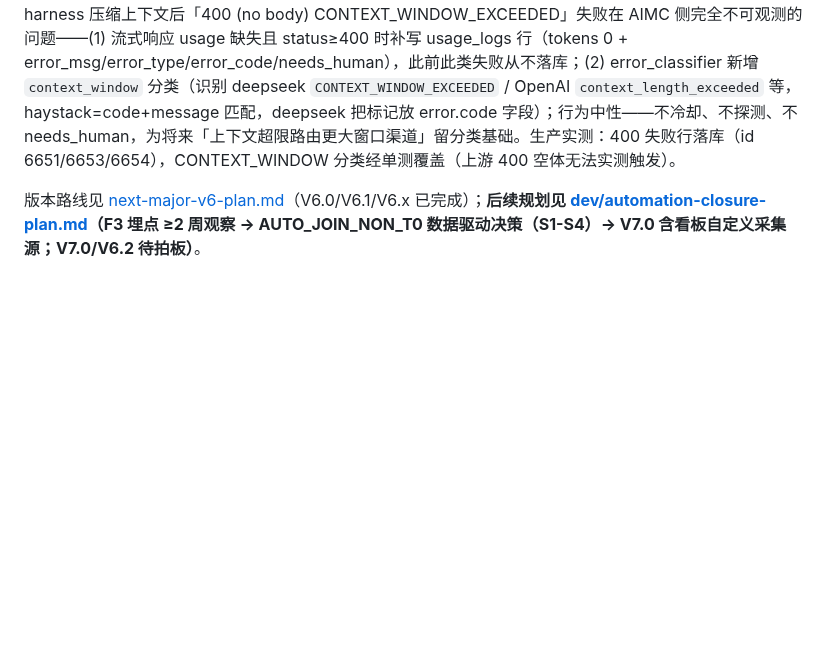
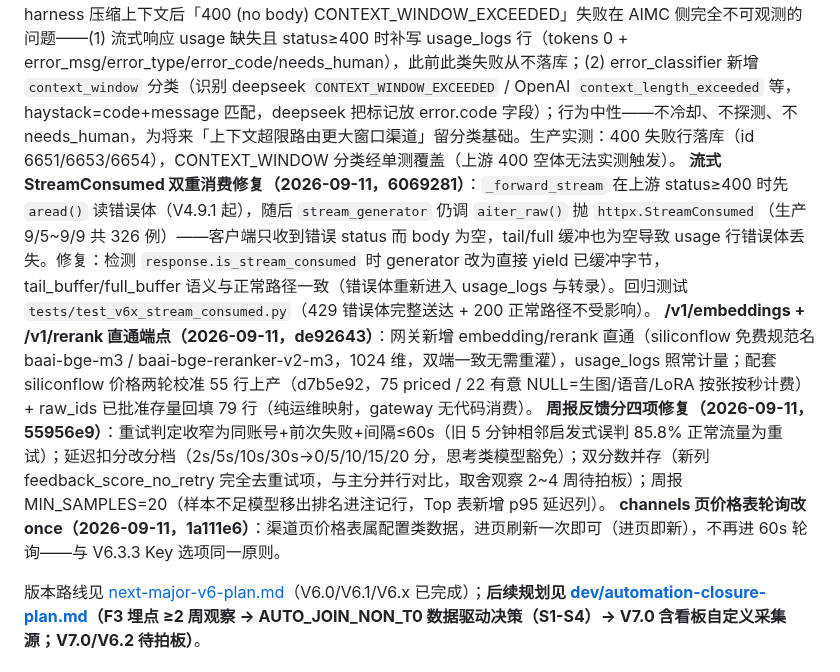
Before and after one commit to xyshanren/aimc, a Markdown page: docs/index.md, the part around one of its changes. GitHub-like rendering; blank space fills up the shorter version.

Commit message:
docs: 同步 9/10~9/11 五条变更 — StreamConsumed 修复/embeddings+rerank/反馈四项/价格校准/轮询 once

```diff
--- a/docs/index.md
+++ b/docs/index.md
@@ -10,6 +10,10 @@
 **V6.3.2 优惠情报 provider 规范化（2026-09-08）**：修复 AI 解析自由文本 provider（"Kimi (Moonshot AI)"/"SenseNova 商汤" 等 17 种变体）覆盖采集源规范值入库的根因——SYSTEM_PROMPT 移除 provider 字段 + parse_content 固定返回 source.provider；生产库 29 行存量脏数据一次性归一（06c63b3）。
 **V6.3.3 请求日志渠道/Key 筛选（2026-09-09）**：用量页请求日志在状态/模型搜索之外新增渠道与 Key 两个下拉筛选（`/api/requests?channel_id=&key_id=` 精确过滤 + 回显）；Key 选项与列表同规则消歧（同名 label 跨用户追加 username），已吊销 key 保留可选（标注区分）以支持历史请求回查；选项为配置类数据走 PAGE_ROUTES once（进用量页刷新，不进 60s 轮询）。用户维度不加独立筛选——每个 key 唯一归属用户，按人下钻已有「按用户 tab（key 下钻）→ key 筛选」闭环。
 **流式失败 400 落库 + CONTEXT_WINDOW 分类（2026-09-10）**：修复 deepseek-harness 压缩上下文后「400 (no body) CONTEXT_WINDOW_EXCEEDED」失败在 AIMC 侧完全不可观测的问题——(1) 流式响应 usage 缺失且 status≥400 时补写 usage_logs 行（tokens 0 + error_msg/error_type/error_code/needs_human），此前此类失败从不落库；(2) error_classifier 新增 `context_window` 分类（识别 deepseek `CONTEXT_WINDOW_EXCEEDED` / OpenAI `context_length_exceeded` 等，haystack=code+message 匹配，deepseek 把标记放 error.code 字段）；行为中性——不冷却、不探测、不 needs_human，为将来「上下文超限路由更大窗口渠道」留分类基础。生产实测：400 失败行落库（id 6651/6653/6654），CONTEXT_WINDOW 分类经单测覆盖（上游 400 空体无法实测触发）。
+**流式 StreamConsumed 双重消费修复（2026-09-11，6069281）**：`_forward_stream` 在上游 status≥400 时先 `aread()` 读错误体（V4.9.1 起），随后 `stream_generator` 仍调 `aiter_raw()` 抛 `httpx.StreamConsumed`（生产 9/5~9/9 共 326 例）——客户端只收到错误 status 而 body 为空，tail/full 缓冲也为空导致 usage 行错误体丢失。修复：检测 `response.is_stream_consumed` 时 generator 改为直接 yield 已缓冲字节，tail_buffer/full_buffer 语义与正常路径一致（错误体重新进入 usage_logs 与转录）。回归测试 `tests/test_v6x_stream_consumed.py`（429 错误体完整送达 + 200 正常路径不受影响）。
+**/v1/embeddings + /v1/rerank 直通端点（2026-09-11，de92643）**：网关新增 embedding/rerank 直通（siliconflow 免费规范名 baai-bge-m3 / baai-bge-reranker-v2-m3，1024 维，双端一致无需重灌），usage_logs 照常计量；配套 siliconflow 价格两轮校准 55 行上产（d7b5e92，75 priced / 22 有意 NULL=生图/语音/LoRA 按张按秒计费）+ raw_ids 已批准存量回填 79 行（纯运维映射，gateway 无代码消费）。
+**周报反馈分四项修复（2026-09-11，55956e9）**：重试判定收窄为同账号+前次失败+间隔≤60s（旧 5 分钟相邻启发式误判 85.8% 正常流量为重试）；延迟扣分改分档（2s/5s/10s/30s→0/5/10/15/20 分，思考类模型豁免）；双分数并存（新列 feedback_score_no_retry 完全去重试项，与主分并行对比，取舍观察 2~4 周待拍板）；周报 MIN_SAMPLES=20（样本不足模型移出排名进注记行，Top 表新增 p95 延迟列）。
+**channels 页价格表轮询改 once（2026-09-11，1a111e6）**：渠道页价格表属配置类数据，进页刷新一次即可（进页即新），不再进 60s 轮询——与 V6.3.3 Key 选项同一原则。
 
 版本路线见 [next-major-v6-plan.md](next-major-v6-plan.md)（V6.0/V6.1/V6.x 已完成）；**后续规划见 [dev/automation-closure-plan.md](dev/automation-closure-plan.md)（F3 埋点 ≥2 周观察 → AUTO_JOIN_NON_T0 数据驱动决策（S1-S4）→ V7.0 含看板自定义采集源；V7.0/V6.2 待拍板）**。
 
```
Also changed, not shown: other parts of docs/index.md (+1 -1 lines), docs/dev/architecture.md (+1 -0 lines).
